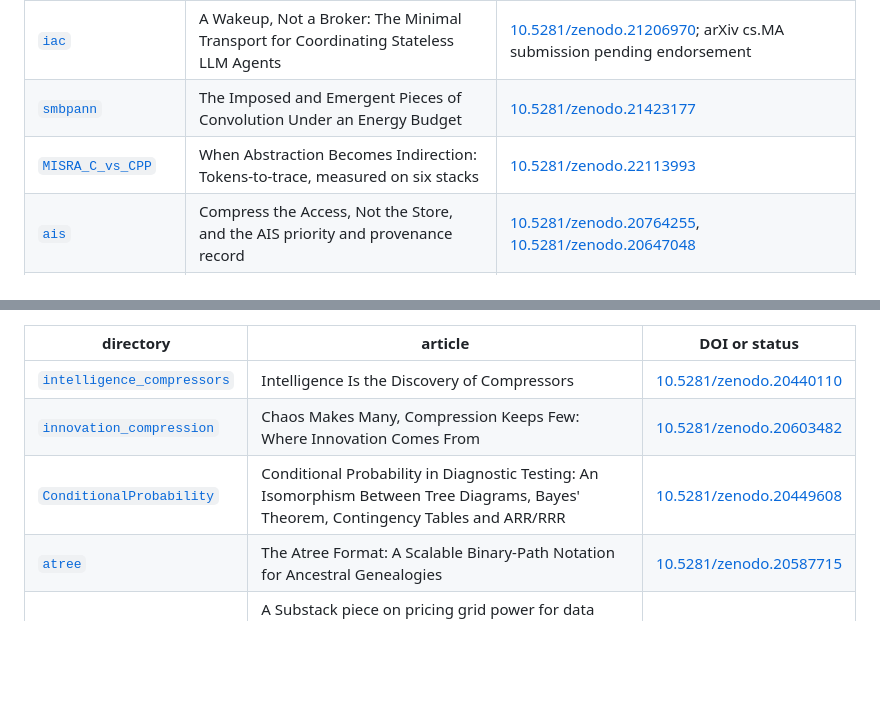
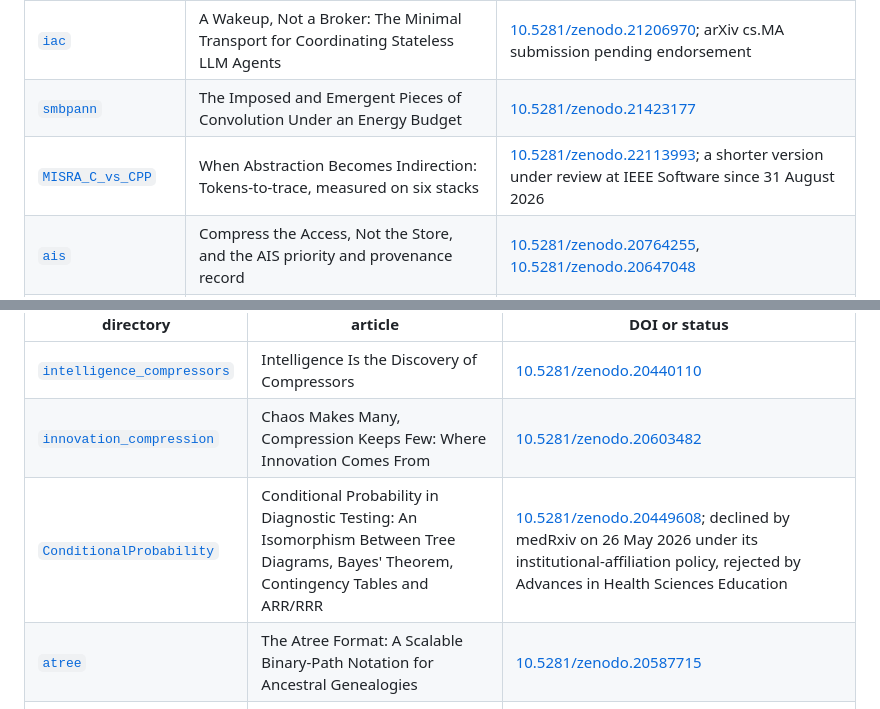
Before and after one commit to Anode1/articles, a Markdown page: README.md, 2 parts joined by grey strips. GitHub-like rendering; blank space fills up the shorter version.

Commit message:
catalog: venues on record for tokens-to-trace and ConditionalProbability

```diff
--- a/README.md
+++ b/README.md
@@ -14,7 +14,7 @@ concept DOI, which always resolves to the latest version; a paper not yet deposi
 | --- | --- | --- |
 | [`iac`](iac/README.md) | A Wakeup, Not a Broker: The Minimal Transport for Coordinating Stateless LLM Agents | [10.5281/zenodo.21206970](https://doi.org/10.5281/zenodo.21206970); arXiv cs.MA submission pending endorsement |
 | [`smbpann`](smbpann/README.md) | The Imposed and Emergent Pieces of Convolution Under an Energy Budget | [10.5281/zenodo.21423177](https://doi.org/10.5281/zenodo.21423177) |
-| [`MISRA_C_vs_CPP`](MISRA_C_vs_CPP/README.md) | When Abstraction Becomes Indirection: Tokens-to-trace, measured on six stacks | [10.5281/zenodo.22113993](https://doi.org/10.5281/zenodo.22113993) |
+| [`MISRA_C_vs_CPP`](MISRA_C_vs_CPP/README.md) | When Abstraction Becomes Indirection: Tokens-to-trace, measured on six stacks | [10.5281/zenodo.22113993](https://doi.org/10.5281/zenodo.22113993); a shorter version under review at IEEE Software since 31 August 2026 |
 | [`ais`](ais/README.md) | Compress the Access, Not the Store, and the AIS priority and provenance record | [10.5281/zenodo.20764255](https://doi.org/10.5281/zenodo.20764255), [10.5281/zenodo.20647048](https://doi.org/10.5281/zenodo.20647048) |
 | [`ControlModel`](ControlModel/README.md) | Artifact Promotion as a Control Model for Stable Cloud Deployment, and its implementation case study | [10.5281/zenodo.20451078](https://doi.org/10.5281/zenodo.20451078), [10.5281/zenodo.20528904](https://doi.org/10.5281/zenodo.20528904) |
 | [`BPFNN_Coursework`](BPFNN_Coursework/README.md) | Backpropagation Feed-Forward Neural Networks (1997 undergraduate thesis, revised); implemented in [`bpnn`](https://github.com/Anode1/bpnn) | [10.5281/zenodo.20450525](https://doi.org/10.5281/zenodo.20450525) |
@@ -30,7 +30,7 @@ arXiv in its present form.
 | --- | --- | --- |
 | [`intelligence_compressors`](intelligence_compressors/README.md) | Intelligence Is the Discovery of Compressors | [10.5281/zenodo.20440110](https://doi.org/10.5281/zenodo.20440110) |
 | [`innovation_compression`](innovation_compression/README.md) | Chaos Makes Many, Compression Keeps Few: Where Innovation Comes From | [10.5281/zenodo.20603482](https://doi.org/10.5281/zenodo.20603482) |
-| [`ConditionalProbability`](ConditionalProbability/README.md) | Conditional Probability in Diagnostic Testing: An Isomorphism Between Tree Diagrams, Bayes' Theorem, Contingency Tables and ARR/RRR | [10.5281/zenodo.20449608](https://doi.org/10.5281/zenodo.20449608) |
+| [`ConditionalProbability`](ConditionalProbability/README.md) | Conditional Probability in Diagnostic Testing: An Isomorphism Between Tree Diagrams, Bayes' Theorem, Contingency Tables and ARR/RRR | [10.5281/zenodo.20449608](https://doi.org/10.5281/zenodo.20449608); declined by medRxiv on 26 May 2026 under its institutional-affiliation policy, rejected by Advances in Health Sciences Education |
 | [`atree`](atree/README.md) | The Atree Format: A Scalable Binary-Path Notation for Ancestral Genealogies | [10.5281/zenodo.20587715](https://doi.org/10.5281/zenodo.20587715) |
 | [`energy`](energy/README.md) | A Substack piece on pricing grid power for data centres, with its charts and the script that draws them | Substack |
 
```
